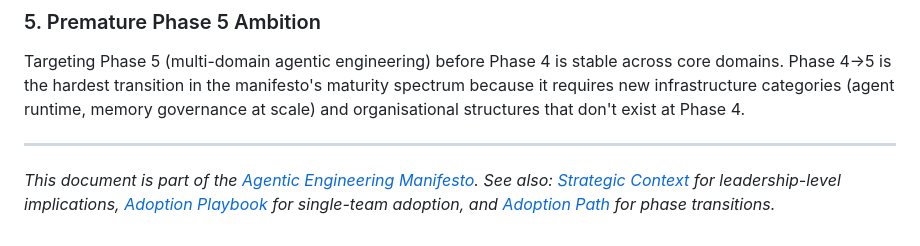
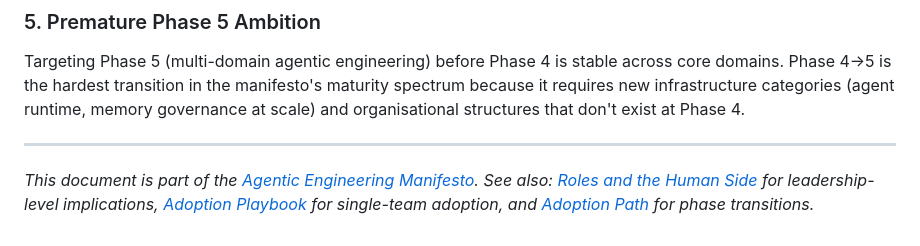
Before and after one commit to arnaudgelas/agentic-engineering-manifesto, a Markdown page: adoption-enterprise.md, the part around the change. GitHub-like rendering.

Commit message:
docs: fix broken cross-reference in adoption enterprise guide
- Replace the link to the non-existent 'strategic-context.md' with a
  correct link to 'adoption-roles.md'.
- Update the descriptive text from 'Strategic Context' to 'Roles and the
  Human Side' to align with the referenced document.

```diff
--- a/adoption-enterprise.md
+++ b/adoption-enterprise.md
@@ -201,4 +201,4 @@ Targeting Phase 5 (multi-domain agentic engineering) before Phase 4 is stable ac
 
 ---
 
-*This document is part of the [Agentic Engineering Manifesto](manifesto.md). See also: [Strategic Context](strategic-context.md) for leadership-level implications, [Adoption Playbook](adoption-playbook.md) for single-team adoption, and [Adoption Path](adoption-path.md) for phase transitions.*
+*This document is part of the [Agentic Engineering Manifesto](manifesto.md). See also: [Roles and the Human Side](adoption-roles.md) for leadership-level implications, [Adoption Playbook](adoption-playbook.md) for single-team adoption, and [Adoption Path](adoption-path.md) for phase transitions.*
```
